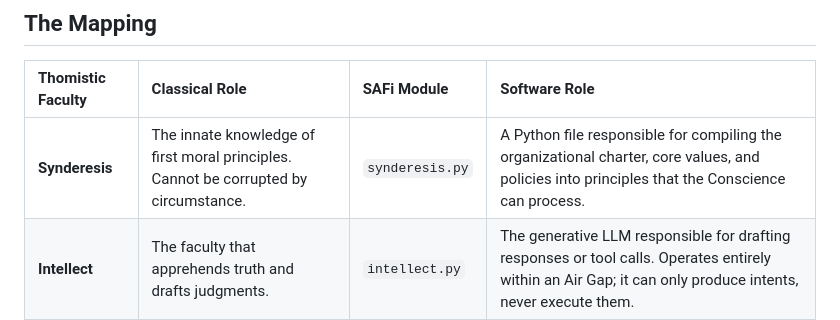
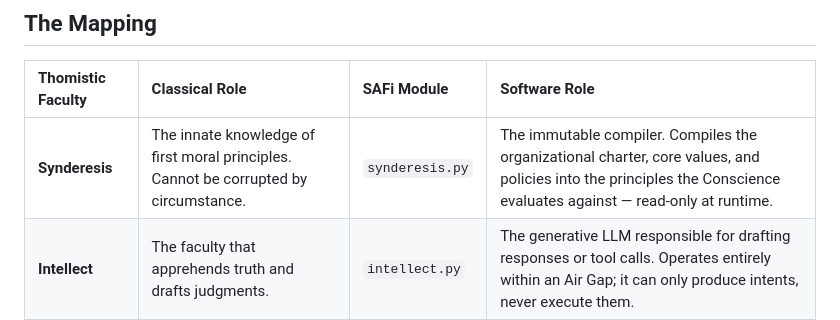
Before and after one commit to jnamaya/SAFi, a Markdown page: docs/PHILOSOPHY.md, the part around the change. Drawn GitHub-style.

Commit message:
docs(philosophy): align Synderesis description with the other docs
Restore the "immutable compiler / read-only at runtime" framing used in
the README, Origin Story, and Math Spec.

```diff
--- a/docs/PHILOSOPHY.md
+++ b/docs/PHILOSOPHY.md
@@ -14,7 +14,7 @@ Here is how Thomas Aquinas's faculties map to the SAFi architecture.
 
 | Thomistic Faculty | Classical Role | SAFi Module | Software Role |
 | :--- | :--- | :--- | :--- |
-| **Synderesis** | The innate knowledge of first moral principles. Cannot be corrupted by circumstance. | `synderesis.py` | A Python file responsible for compiling the organizational charter, core values, and policies into principles that the Conscience can process. |
+| **Synderesis** | The innate knowledge of first moral principles. Cannot be corrupted by circumstance. | `synderesis.py` | The immutable compiler. Compiles the organizational charter, core values, and policies into the principles the Conscience evaluates against — read-only at runtime. |
 | **Intellect** | The faculty that apprehends truth and drafts judgments. | `intellect.py` | The generative LLM responsible for drafting responses or tool calls. Operates entirely within an Air Gap; it can only produce intents, never execute them. |
 | **Will** | The faculty of rational appetite. Executes only what reason has approved. | `will.py` | 100% Python-based. Approves or vetoes the Intellect's proposals based on structural checks and the Conscience's ledger scores. |
 | **Conscience** | The faculty that applies the principles compiled by Synderesis to particular acts. | `conscience.py` | The analytical auditor. A secondary LLM call that scores each draft against the agent's value rubrics, generating a precise compliance ledger (−1.0 to +1.0 per value dimension). |
```
